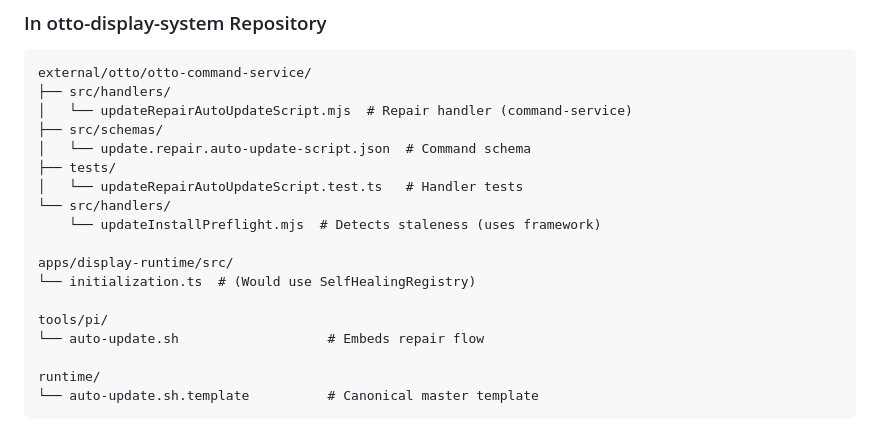
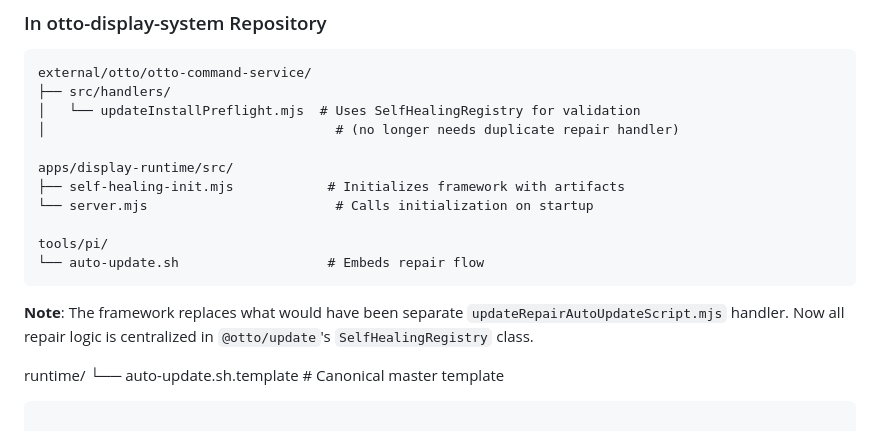
Before and after one commit to ronaldarroyowatson/otto-display-system, a Markdown page: SELF-HEALING-ARCHITECTURE.md, the part around the change. GitHub-like rendering.

````diff
--- a/SELF-HEALING-ARCHITECTURE.md
+++ b/SELF-HEALING-ARCHITECTURE.md
@@ -319,19 +319,18 @@ external/otto/otto-update/
 ```
 external/otto/otto-command-service/
 ├── src/handlers/
-│   └── updateRepairAutoUpdateScript.mjs  # Repair handler (command-service)
-├── src/schemas/
-│   └── update.repair.auto-update-script.json  # Command schema
-├── tests/
-│   └── updateRepairAutoUpdateScript.test.ts   # Handler tests
-└── src/handlers/
-    └── updateInstallPreflight.mjs  # Detects staleness (uses framework)
+│   └── updateInstallPreflight.mjs  # Uses SelfHealingRegistry for validation
+│                                     # (no longer needs duplicate repair handler)
 
 apps/display-runtime/src/
-└── initialization.ts  # (Would use SelfHealingRegistry)
+├── self-healing-init.mjs            # Initializes framework with artifacts
+└── server.mjs                        # Calls initialization on startup
 
 tools/pi/
 └── auto-update.sh                   # Embeds repair flow
+```
+
+**Note**: The framework replaces what would have been separate `updateRepairAutoUpdateScript.mjs` handler. Now all repair logic is centralized in `@otto/update`'s `SelfHealingRegistry` class.
 
 runtime/
 └── auto-update.sh.template          # Canonical master template
````
Also changed, not shown: IMPLEMENTATION-SUMMARY.md (+28 -27 lines).
